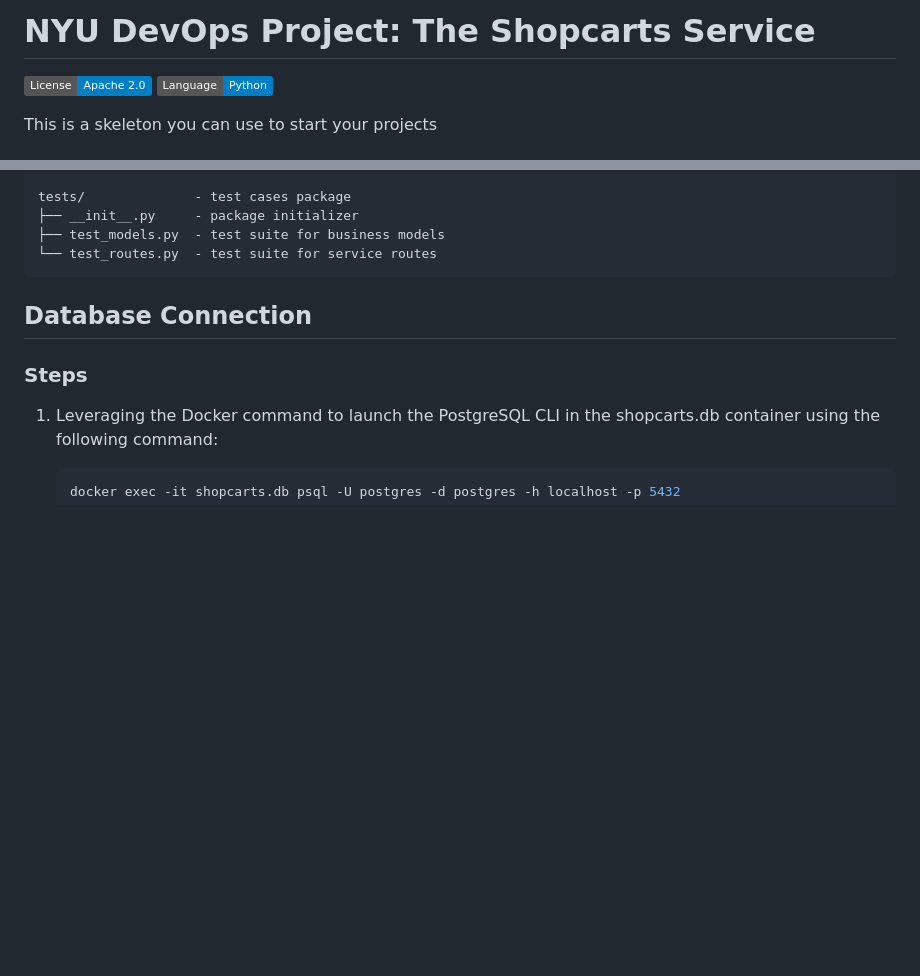
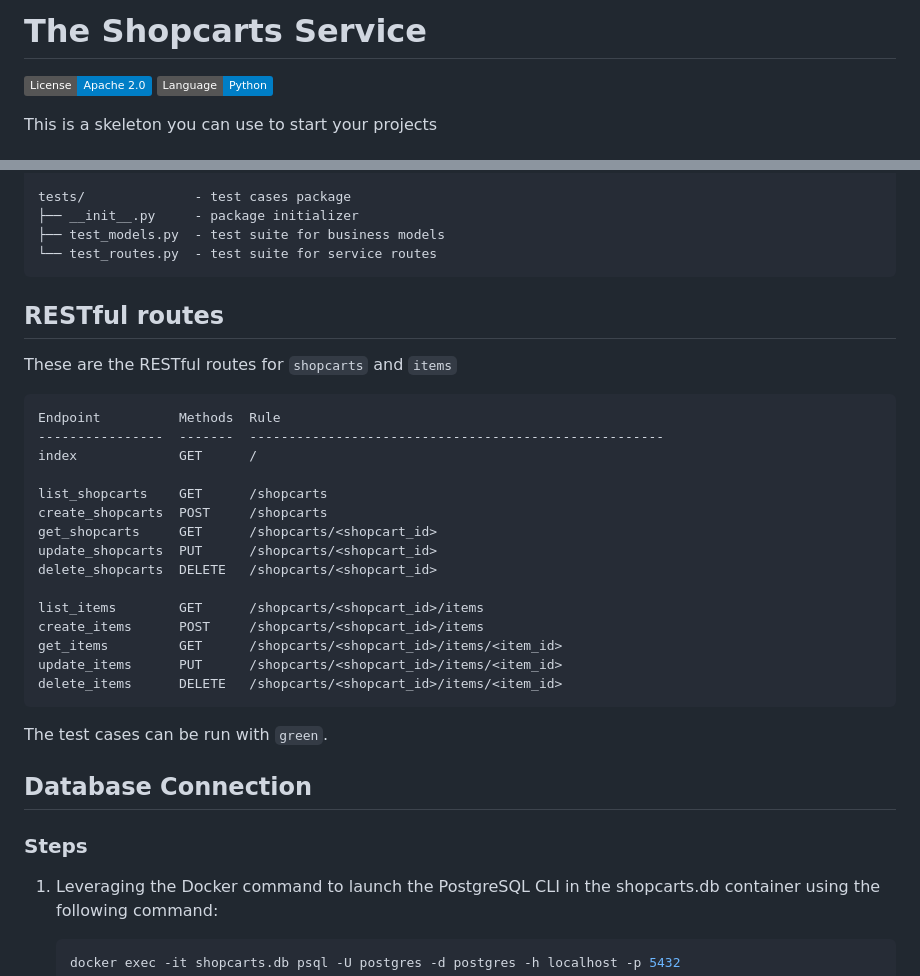
Before and after one commit to CSCI-GA-2820-SU23-001/shopcarts, a Markdown page: README.md, 2 parts joined by grey strips. Drawn GitHub-style; badges without logos; blank space fills up the shorter version.

Commit message:
:memo: add RESTful routes to README

````diff
--- a/README.md
+++ b/README.md
@@ -1,4 +1,4 @@
-# NYU DevOps Project: The Shopcarts Service
+# The Shopcarts Service
 
 [![License](https://img.shields.io/badge/License-Apache_2.0-blue.svg)](https://opensource.org/licenses/Apache-2.0)
 [![Python](https://img.shields.io/badge/Language-Python-blue.svg)](https://python.org/)
@@ -55,6 +55,30 @@ tests/              - test cases package
 └── test_routes.py  - test suite for service routes
 ```
 
+## RESTful routes
+
+These are the RESTful routes for `shopcarts` and `items`
+```markdown
+Endpoint          Methods  Rule
+----------------  -------  -----------------------------------------------------
+index             GET      /
+
+list_shopcarts    GET      /shopcarts
+create_shopcarts  POST     /shopcarts
+get_shopcarts     GET      /shopcarts/<shopcart_id>
+update_shopcarts  PUT      /shopcarts/<shopcart_id>
+delete_shopcarts  DELETE   /shopcarts/<shopcart_id>
+
+list_items        GET      /shopcarts/<shopcart_id>/items
+create_items      POST     /shopcarts/<shopcart_id>/items
+get_items         GET      /shopcarts/<shopcart_id>/items/<item_id>
+update_items      PUT      /shopcarts/<shopcart_id>/items/<item_id>
+delete_items      DELETE   /shopcarts/<shopcart_id>/items/<item_id>
+```
+
+The test cases can be run with `green`.
+
+
 ## Database Connection
 
 ### Steps
````
